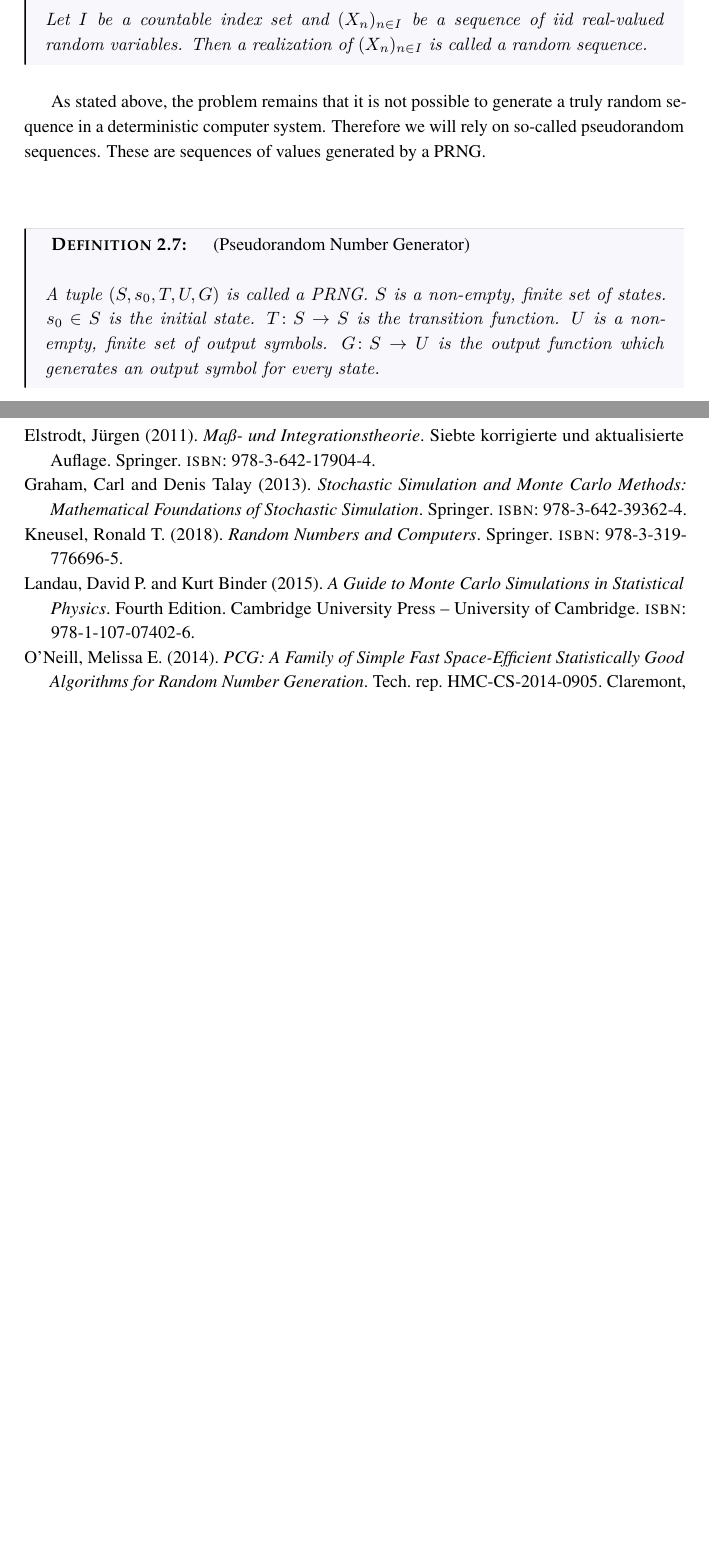
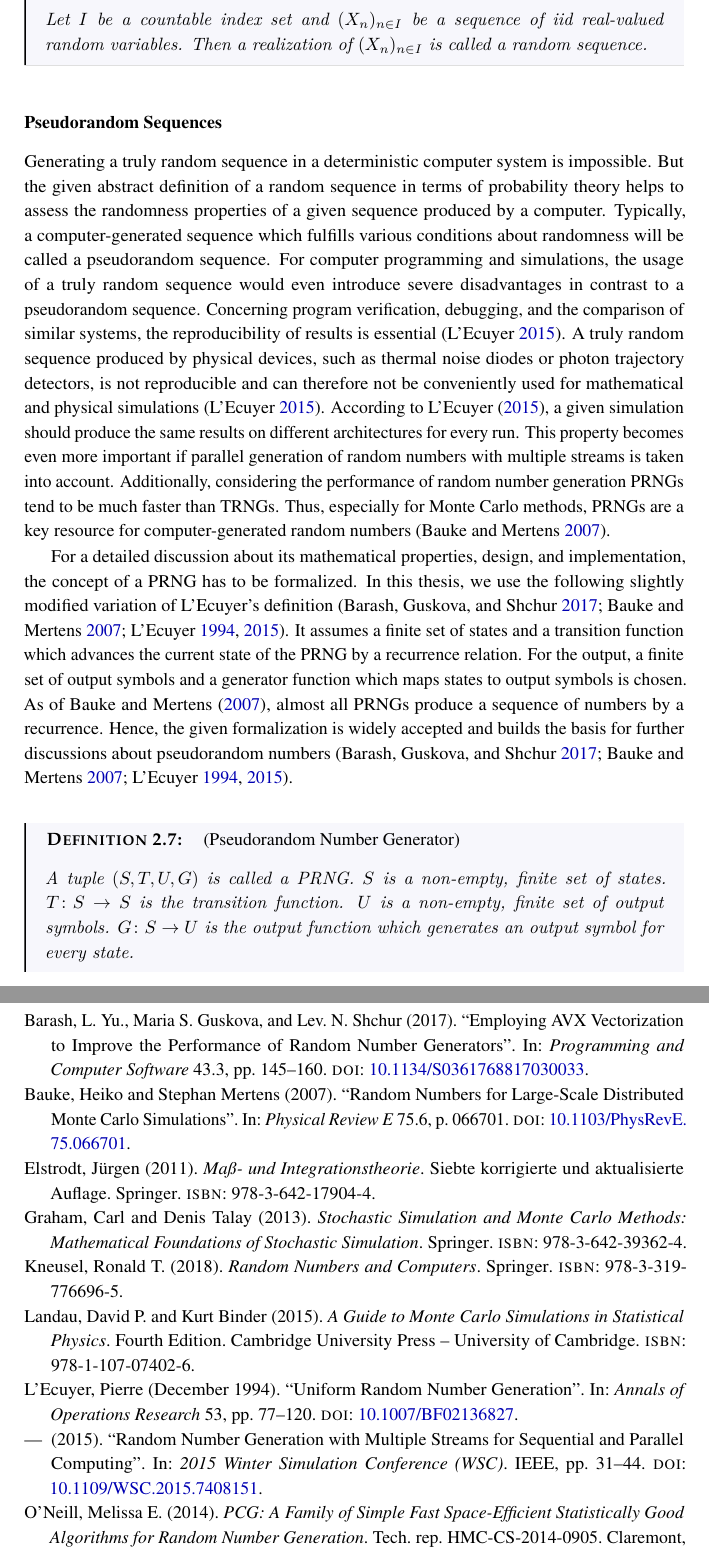
Before and after one commit to lyrahgames/pxart, a LaTeX thesis (docs/thesis/main.tex, which reads docs/thesis/references.bib, docs/thesis/sections/background.tex): two parts of pages 21 and 37 of 39 before the commit and two parts of pages 21 and 39 of 41 after it, joined at a grey line, cut so that both start at the same text, the shorter picture padded with empty space. The pictures show the PDF file docs/thesis/main.pdf that the author committed with the source.

Commit message:
Define pseudorandom sequences and PRNGs

```diff
--- a/docs/thesis/references.bib
+++ b/docs/thesis/references.bib
@@ -114,23 +115,25 @@
 }
 
 @inproceedings{lecuyer2015,
-  title={Random number generation with multiple streams for sequential and parallel computing},
+  title={Random Number Generation with Multiple Streams for Sequential and Parallel Computing},
   author={L'Ecuyer, Pierre},
   booktitle={2015 Winter Simulation Conference (WSC)},
   pages={31--44},
   year={2015},
-  organization={IEEE}
+  organization={IEEE},
+  doi = {10.1109/WSC.2015.7408151}
 }
 
 @article{bauke2007,
-  title={Random numbers for large-scale distributed Monte Carlo simulations},
+  title={Random Numbers for Large-Scale Distributed Monte Carlo Simulations},
   author={Bauke, Heiko and Mertens, Stephan},
   journal={Physical Review E},
   volume={75},
   number={6},
   pages={066701},
   year={2007},
-  publisher={APS}
+  publisher={APS},
+  doi = {10.1103/PhysRevE.75.066701}
 }
 
 @techreport{oneill2014,
@@ -354,3 +357,14 @@
   publisher = {Wiley},
   isbn = {978-0-470-17793-8}
 }
+
+@article{lecuyer1994,
+  author = {L'Ecuyer, Pierre},
+  year = {1994},
+  month = {12},
+  pages = {77-120},
+  title = {Uniform Random Number Generation},
+  volume = {53},
+  journal = {Annals of Operations Research},
+  doi = {10.1007/BF02136827}
+}
--- a/docs/thesis/sections/background.tex
+++ b/docs/thesis/sections/background.tex
@@ -207,14 +208,28 @@
 
     % \subsubsection*{Random and Pseudorandom Number Generators} % (fold)
     % \label{ssub:random_and_pseudorandom_number_generators}
-    As stated above, the problem remains that it is not possible to generate a truly random sequence in a deterministic computer system.
-    Therefore we will rely on so-called pseudorandom sequences.
-    These are sequences of values generated by a PRNG.
+    \subsubsection*{Pseudorandom Sequences}
+    Generating a truly random sequence in a deterministic computer system is impossible.
+    But the given abstract definition of a random sequence in terms of probability theory helps to assess the randomness properties of a given sequence produced by a computer.
+    Typically, a computer-generated sequence which fulfills various conditions about randomness will be called a pseudorandom sequence.
+    For computer programming and simulations, the usage of a truly random sequence would even introduce severe disadvantages in contrast to a pseudorandom sequence.
+    Concerning program verification, debugging, and the comparison of similar systems, the reproducibility of results is essential \autocite{lecuyer2015}.
+    A truly random sequence produced by physical devices, such as thermal noise diodes or photon trajectory detectors, is not reproducible and can therefore not be conveniently used for mathematical and physical simulations \autocite{lecuyer2015}.
+    According to \textcite{lecuyer2015}, a given simulation should produce the same results on different architectures for every run.
+    This property becomes even more important if parallel generation of random numbers with multiple streams is taken into account.
+    Additionally, considering the performance of random number generation PRNGs tend to be much faster than TRNGs.
+    Thus, especially for Monte Carlo methods, PRNGs are a key resource for computer-generated random numbers \autocite{bauke2007}.
+
+    For a detailed discussion about its mathematical properties, design, and implementation, the concept of a PRNG has to be formalized.
+    In this thesis, we use the following slightly modified variation of \citeauthor{lecuyer1994}'s definition \autocite{lecuyer1994,lecuyer2015,barash2017,bauke2007}.
+    It assumes a finite set of states and a transition function which advances the current state of the PRNG by a recurrence relation.
+    For the output, a finite set of output symbols and a generator function which maps states to output symbols is chosen.
+    As of \textcite{bauke2007}, almost all PRNGs produce a sequence of numbers by a recurrence.
+    Hence, the given formalization is widely accepted and builds the basis for further discussions about pseudorandom numbers \autocite{lecuyer1994,lecuyer2015,barash2017,bauke2007}.
 
     \begin{definition}[Pseudorandom Number Generator]
-      A tuple $(S,s_0,T,U,G)$ is called a PRNG.
+      A tuple $(S,T,U,G)$ is called a PRNG.
       $S$ is a non-empty, finite set of states.
-      $s_0 \in S$ is the initial state.
       $\function{T}{S}{S}$ is the transition function.
       $U$ is a non-empty, finite set of output symbols.
       $\function{G}{S}{U}$ is the output function which generates an output symbol for every state.
@@ -223,2 +242 @@
     \begin{definition}[Pseudorandom Sequence of PRNG]
-      $(s_n)_{n\in\setNatural}$ is the respective sequence of states
@@ -238,0 +259,4 @@
+        G &\downarrow &&\downarrow \\
+        &u_1 &&u_2 &&\ldots
+      \end{alignat*}
+      \end{minipage}
@@ -239 +268,3 @@
+      \label{fig:scheme-pseudorandom-sequence}
+    \end{figure}
     % subsubsection* random_and_pseudorandom_number_generators (end)
```
Also changed, not shown: docs/thesis/main.pdf, docs/thesis/references.bib (3 more changed lines), docs/thesis/sections/background.tex (49 more changed lines).
